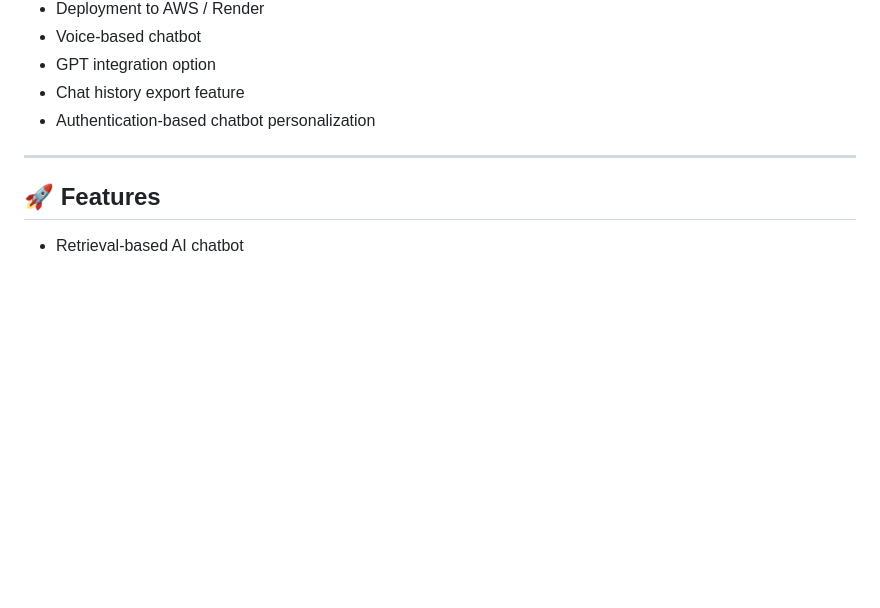
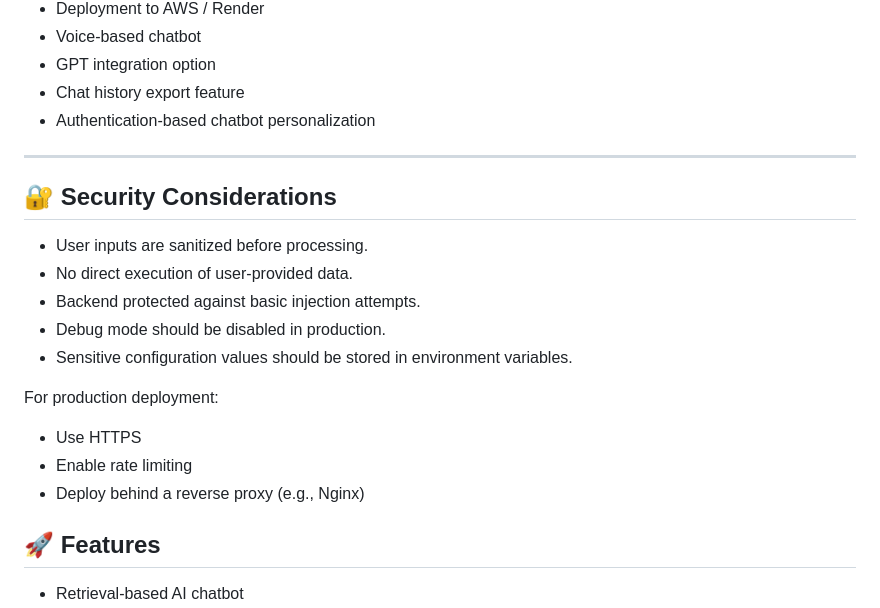
Before and after one commit to rohitpawar-tech/QuickAssist-AI, a Markdown page: README.md, the part around the change. Drawn GitHub-style; blank space fills up the shorter version.

```diff
--- a/README.md
+++ b/README.md
@@ -32,6 +32,19 @@ This project is open-source and available under the MIT License.
 - Authentication-based chatbot personalization
 
 ---
+## 🔐 Security Considerations
+
+- User inputs are sanitized before processing.
+- No direct execution of user-provided data.
+- Backend protected against basic injection attempts.
+- Debug mode should be disabled in production.
+- Sensitive configuration values should be stored in environment variables.
+
+For production deployment:
+- Use HTTPS
+- Enable rate limiting
+- Deploy behind a reverse proxy (e.g., Nginx)
+
 
 ## 🚀 Features
 
```
